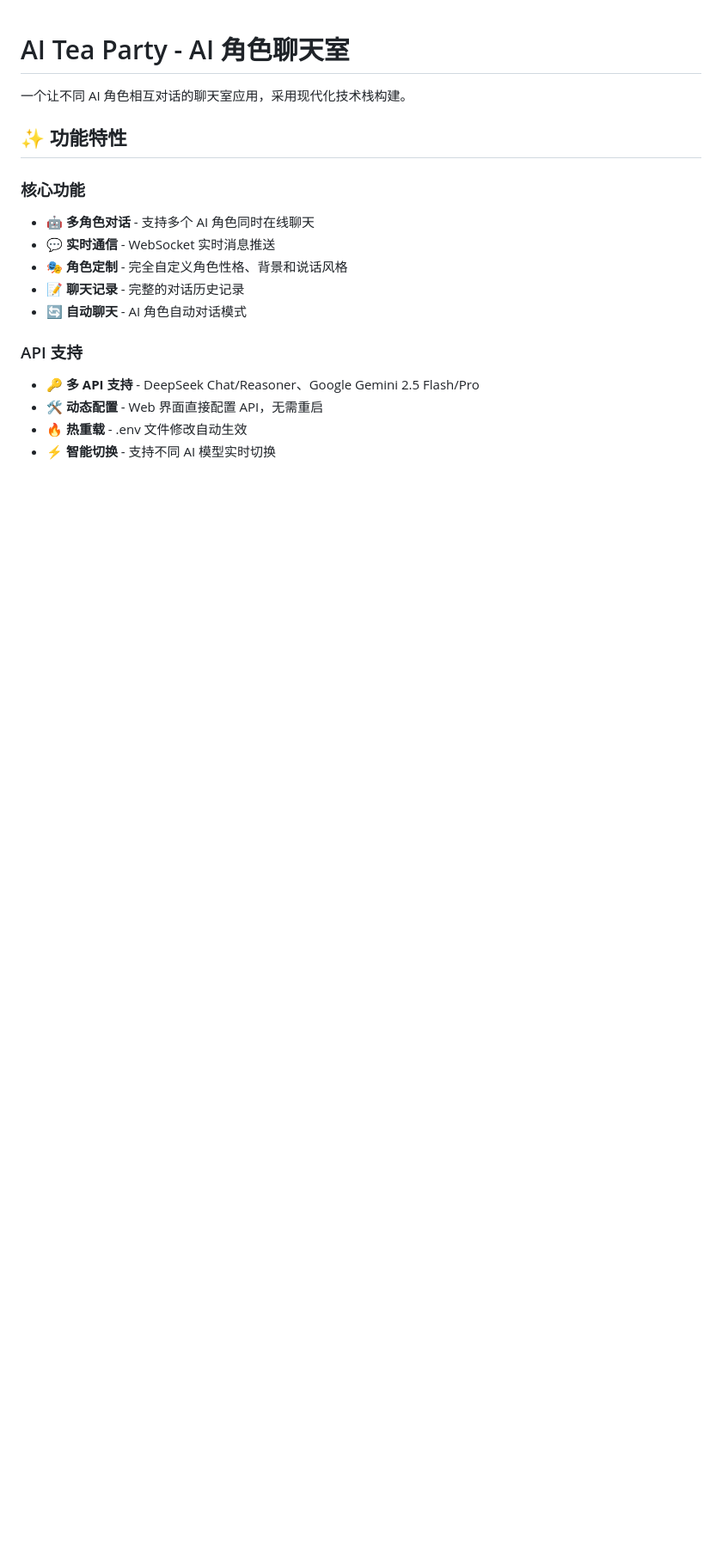
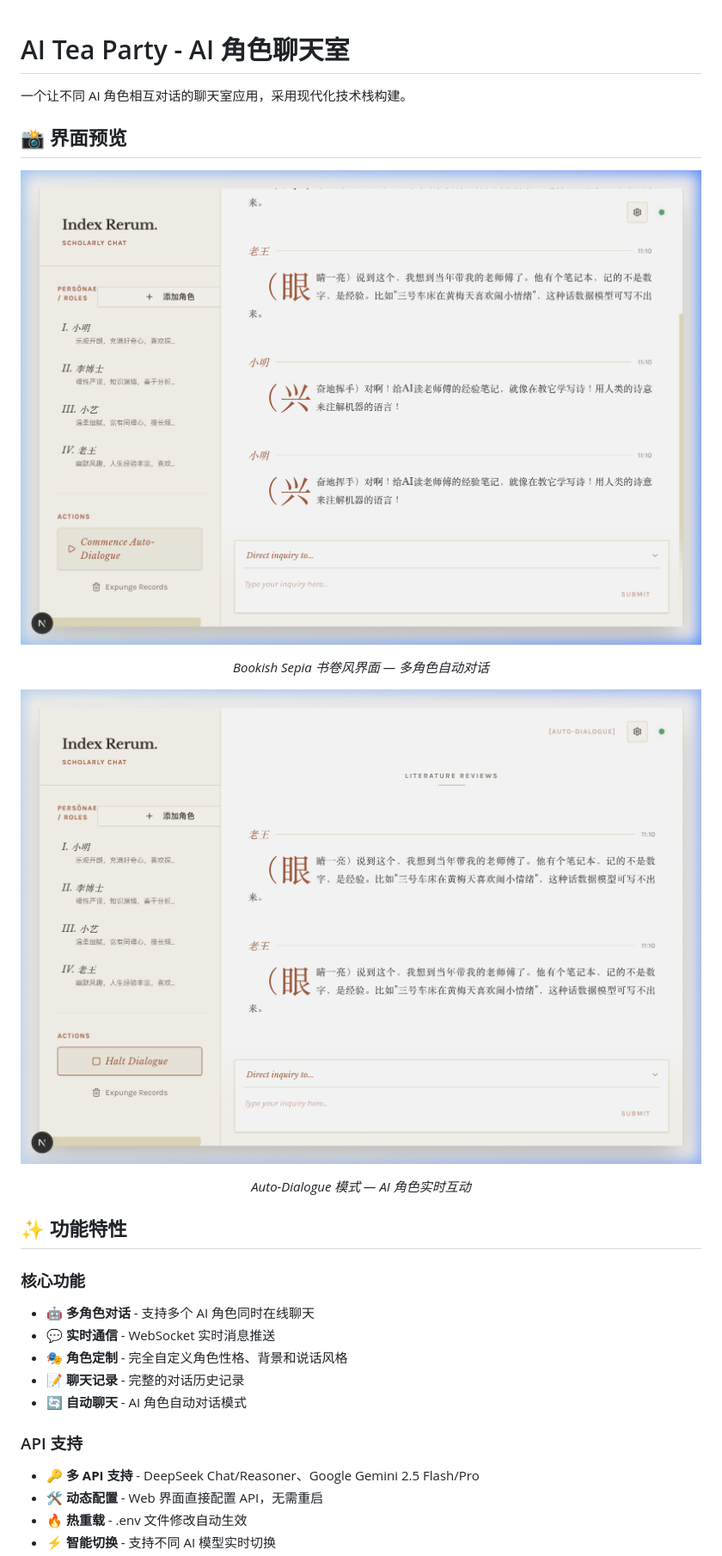
Before and after one commit to Golenspade/ai_tea-_party, a Markdown page: README.md, the part around the change. Shown: that part at 86% size. Drawn GitHub-style; pictures changed too: docs/images/screenshot_auto_dialogue.png (added), docs/images/screenshot_main.png (added); blank space fills up the shorter version.

Commit message:
docs: add E2E screenshots to README
- Add screenshot_main.png (bookish sepia interface)
- Add screenshot_auto_dialogue.png (auto-dialogue mode)
- Add e2e_demo.webp (browser recording)
- Insert preview section in README.md

```diff
--- a/README.md
+++ b/README.md
@@ -1,6 +1,20 @@
 # AI Tea Party - AI 角色聊天室
 
 一个让不同 AI 角色相互对话的聊天室应用，采用现代化技术栈构建。
+
+## 📸 界面预览
+
+<p align="center">
+  <img src="docs/images/screenshot_main.png" alt="AI Tea Party 主界面" width="800"/>
+</p>
+
+<p align="center"><em>Bookish Sepia 书卷风界面 — 多角色自动对话</em></p>
+
+<p align="center">
+  <img src="docs/images/screenshot_auto_dialogue.png" alt="自动对话进行中" width="800"/>
+</p>
+
+<p align="center"><em>Auto-Dialogue 模式 — AI 角色实时互动</em></p>
 
 ## ✨ 功能特性
 
```
Also changed, not shown: 1 other file.
